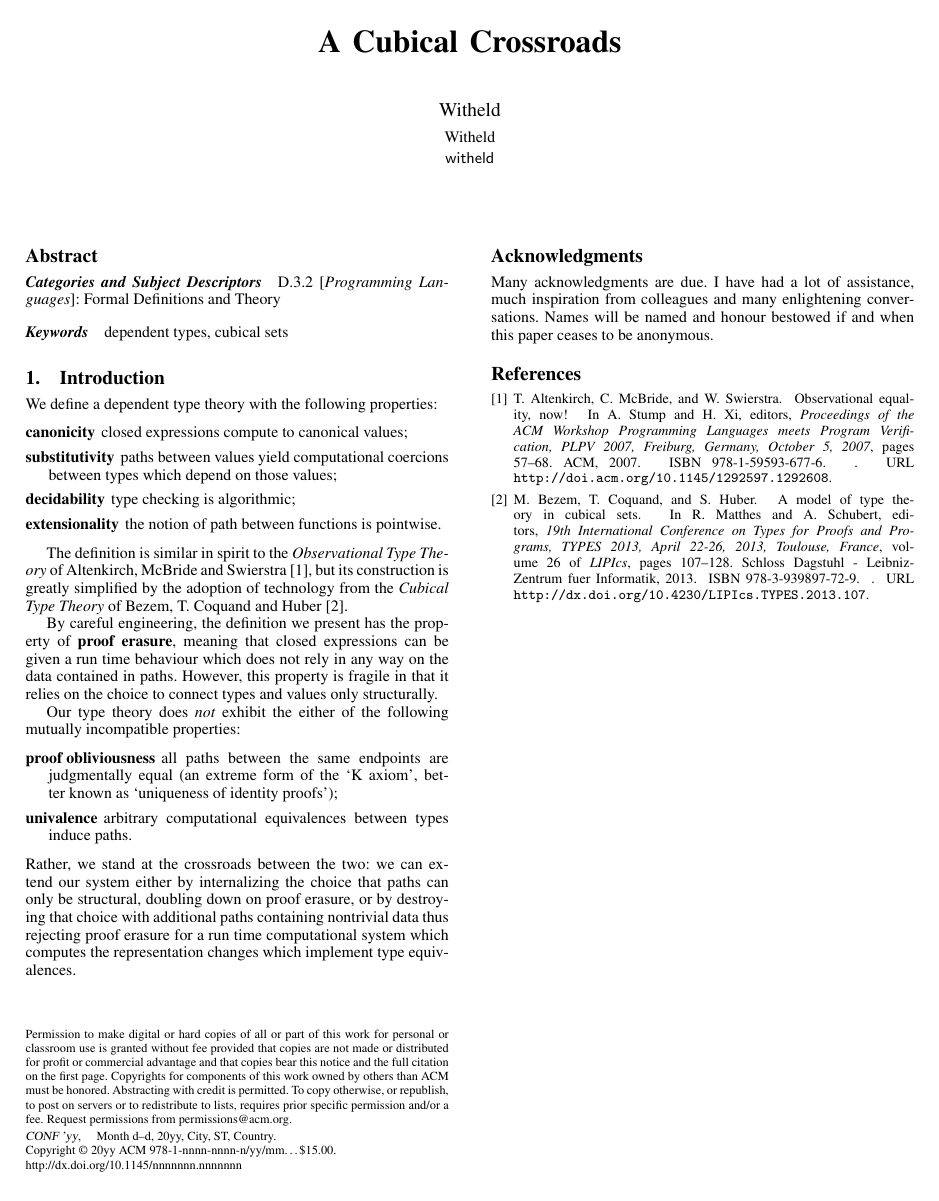
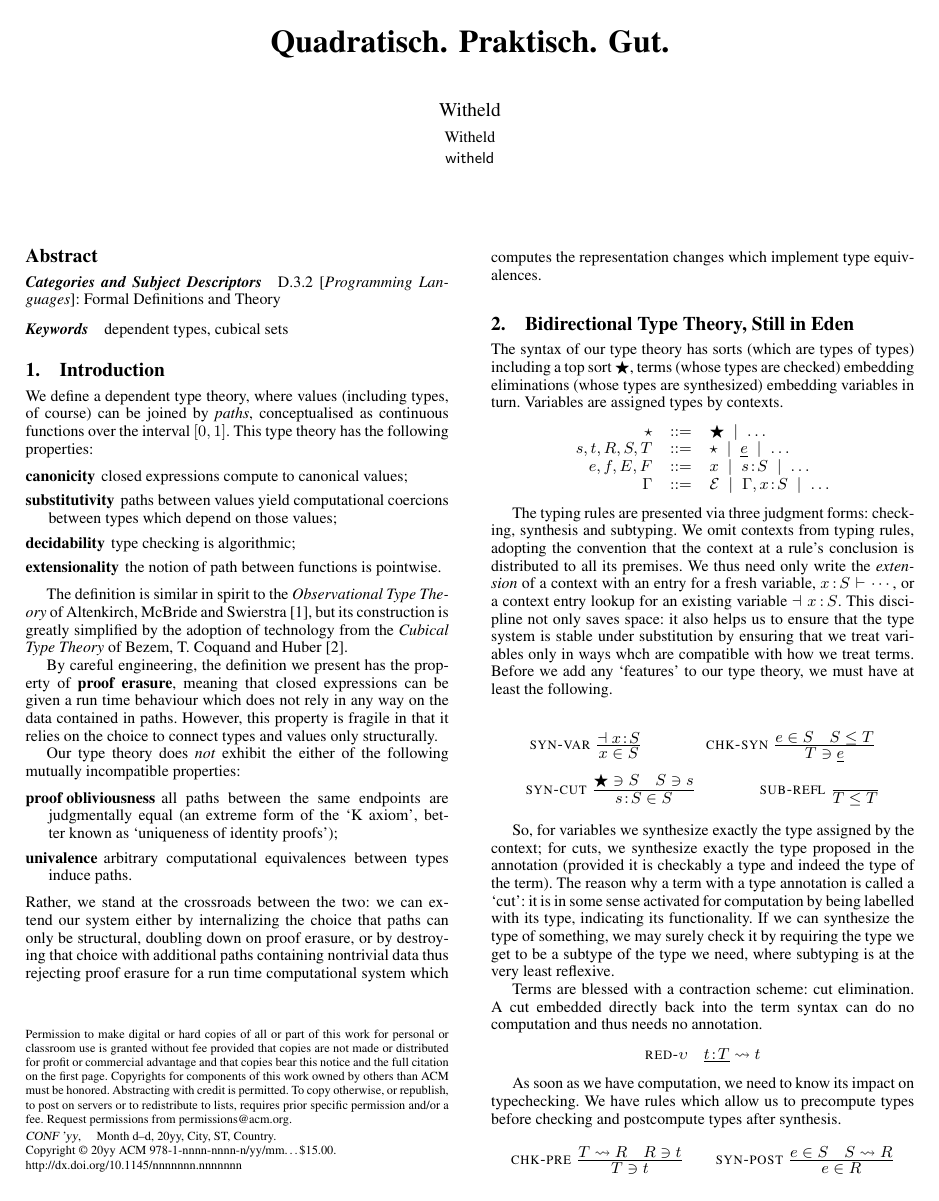
Before and after one commit to msp-strath/ZEUG, a LaTeX paper (Crossroads/Crossroads.tex): the whole page before the commit and page 1 of 2 after it. Compiled offline with pdfLaTeX; a missing font is replaced by an installed copy or a similar font.

Commit message:
metameta agda file; more crossroads

```diff
--- a/Crossroads/Crossroads.tex
+++ b/Crossroads/Crossroads.tex
@@ -71,7 +71,7 @@
 \titlebanner{banner above paper title}        % These are ignored unless
 \preprintfooter{short description of paper}   % 'preprint' option specified.
 
-\title{A Cubical Crossroads}
+\title{Quadratisch. Praktisch. Gut.}
 %\subtitle{Subtitle Text, if any}
 
 \authorinfo{Witheld}
@@ -95,7 +95,10 @@ dependent types, cubical sets
 
 \section{Introduction}
 
-We define a dependent type theory with the following properties:
+We define a dependent type theory, where values (including types, of
+course) can be joined by \emph{paths}, conceptualised as continuous
+functions over the interval $[0,1]$. This type theory has the
+following properties:
 \begin{description}
 \item[canonicity] closed expressions compute to canonical values;
 \item[substitutivity] paths between values yield
@@ -135,3 +138,79 @@ rejecting proof erasure for a run time computational system which
 computes the representation changes which implement type equivalences.
 
 
+\section{Bidirectional Type Theory, Still in Eden}
+
+\newcommand{\gs}{\;\mid\;}
+\newcommand{\neu}{\underline}
+\newcommand{\TYPE}{\bigstar}
+\newcommand{\EC}{\mathcal{E}}
+
+The syntax of our type theory has sorts (which are types of types)
+including a top sort $\TYPE$,
+terms (whose types are checked) embedding eliminations (whose types are
+synthesized) embedding variables in turn. Variables are assigned types by contexts.
+\[\begin{array}{rrl}
+\star & ::= & \TYPE \gs \ldots \\
+s,t,R,S,T & ::= & \star \gs \neu e \gs \ldots \\
+e,f,E,F & ::= & x \gs s\hb S \gs \ldots \\
+\Gamma & ::= & \EC \gs \Gamma,x\hb S \gs \ldots
+\end{array}\]
+
+The typing rules are presented via three judgment forms: checking,
+synthesis and subtyping. We omit contexts from typing rules, adopting
+the convention that the context at a rule's conclusion is distributed
+to all its premises. We thus need only write the \emph{extension} of
+a context with an entry for a fresh variable, $x\hb S\vdash \cdots$,
+or a context entry lookup for an existing variable $\dashv x\hb S$.
+This discipline not only saves space: it also helps us to ensure that
+the type system is stable under substitution by ensuring that we
+treat variables only in ways whch are compatible with how we treat
+terms. Before we add any `features' to our type theory, we must have
+at least the following.
+
+\[\begin{array}{c}
+\textsc{syn-var}\;
+\Rule{\dashv x\hb S}
+     {x\in S}
+\qquad\qquad
+\textsc{chk-syn}\;
+\Rule{e\in S\quad S\le T}
+     {T\ni \neu{e}}
+\\
+\textsc{syn-cut}\;
+\Rule{\TYPE\ni S\quad S\ni s}
+     {s\hb S\in S}
+\qquad\qquad
+\textsc{sub-refl}\;
+\Axiom{T\le T}
+\end{array}\]
+
+So, for variables we synthesize exactly the type assigned by the
+context; for cuts, we synthesize exactly the type proposed in the
+annotation (provided it is checkably a type and indeed the type of the
+term). The reason why a term with a type annotation is called a `cut':
+it is in some sense activated for computation by being labelled with
+its type, indicating its functionality.
+If we can synthesize the type of something, we may surely check
+it by requiring the type we get to be a subtype of the type we need,
+where subtyping is at the very least reflexive.
+
+Terms are blessed with a contraction scheme: cut elimination. A cut
+embedded directly back into the term syntax can do no computation and
+thus needs no annotation.
+\[
+\textsc{red-}\upsilon\quad
+\neu{t\hb T}\leadsto t
+\]
+
+As soon as we have computation, we need to know its impact on
+typechecking. We have rules which allow us to precompute types before
+checking and postcompute types after synthesis.
+\[
+\textsc{chk-pre}\;
+\Rule{T\leadsto R \quad R\ni t}
+     {T\ni t}
+\qquad
+\textsc{syn-post}\;
+\Rule{e\in S \quad S\leadsto R}
+     {e\in R}
@@ -137,0 +240 @@ computes the representation changes which implement type equivalences.
+\end{array}\]
@@ -142,7 +294,7 @@ computes the representation changes which implement type equivalences.
 
 \acks
 
-Many acknowledgments are due. I have had a lot of assistance, much
+Many acknowledgments are due. We have had a lot of assistance, much
 inspiration from colleagues and many enlightening conversations. Names
 will be named and honour bestowed if and when this paper ceases to be
 anonymous.
```
Also changed, not shown: Crossroads/Crossroads.tex (72 more changed lines), 1 other file.
